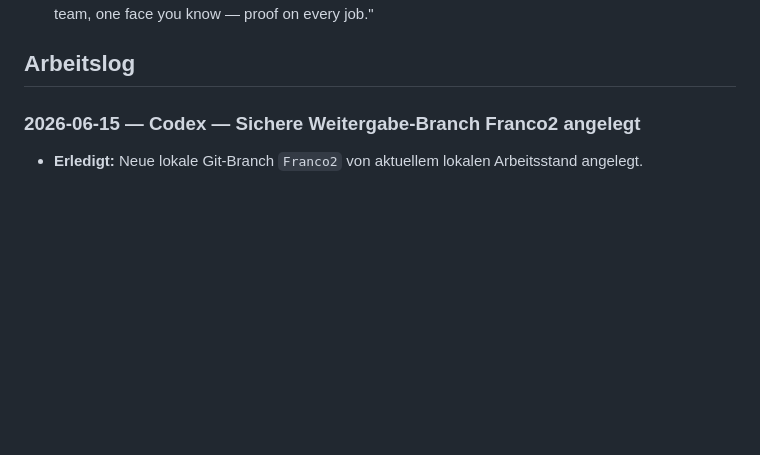
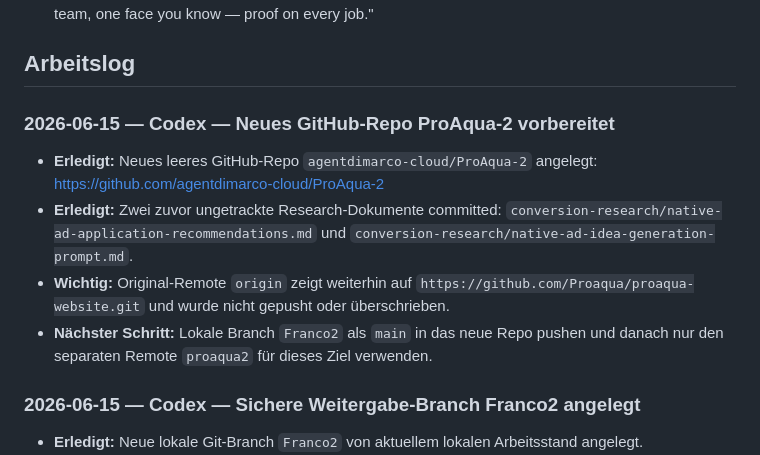
Before and after one commit to Proaqua/proaqua-website, a Markdown page: MEMORY.md, the part around the change. GitHub-like rendering; blank space fills up the shorter version.

Commit message:
Document ProAqua-2 GitHub repo

```diff
--- a/MEMORY.md
+++ b/MEMORY.md
@@ -30,6 +30,12 @@
 - [x] **Positionierungs-These FINAL (13.06.2026, mit Giampiero abgestimmt):** Persönlicher Spezialist (Franco als Gesicht) + Krankenhaus-Standard zum fairen Festpreis. B2B/Property als eigene Sektion, NICHT in der Hauptbotschaft. EN-Kurzform: "Hospital-grade cleaning at family-fair fixed prices. One team, one face you know — proof on every job."
 
 ## Arbeitslog
+
+### 2026-06-15 — Codex — Neues GitHub-Repo ProAqua-2 vorbereitet
+- **Erledigt:** Neues leeres GitHub-Repo `agentdimarco-cloud/ProAqua-2` angelegt: https://github.com/agentdimarco-cloud/ProAqua-2
+- **Erledigt:** Zwei zuvor ungetrackte Research-Dokumente committed: `conversion-research/native-ad-application-recommendations.md` und `conversion-research/native-ad-idea-generation-prompt.md`.
+- **Wichtig:** Original-Remote `origin` zeigt weiterhin auf `https://github.com/Proaqua/proaqua-website.git` und wurde nicht gepusht oder überschrieben.
+- **Nächster Schritt:** Lokale Branch `Franco2` als `main` in das neue Repo pushen und danach nur den separaten Remote `proaqua2` für dieses Ziel verwenden.
 
 ### 2026-06-15 — Codex — Sichere Weitergabe-Branch Franco2 angelegt
 - **Erledigt:** Neue lokale Git-Branch `Franco2` von aktuellem lokalen Arbeitsstand angelegt.
```
